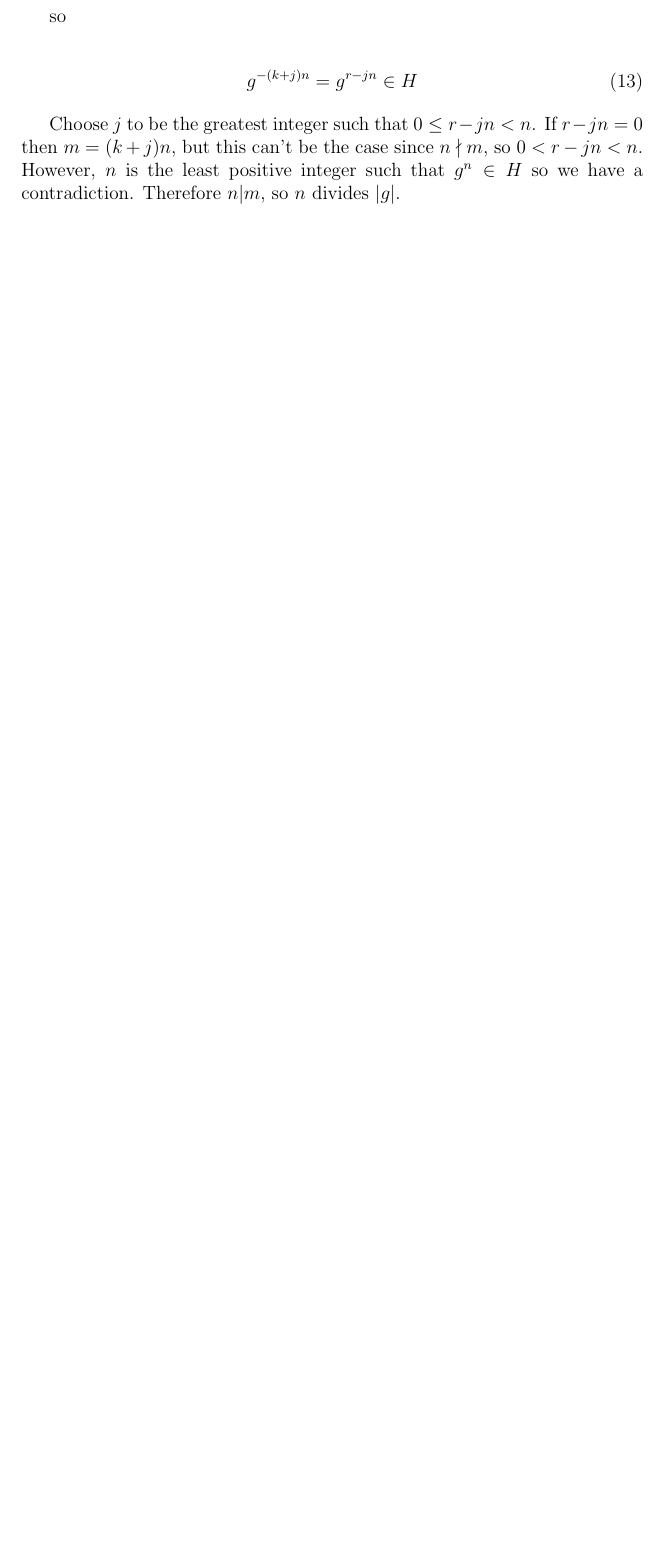
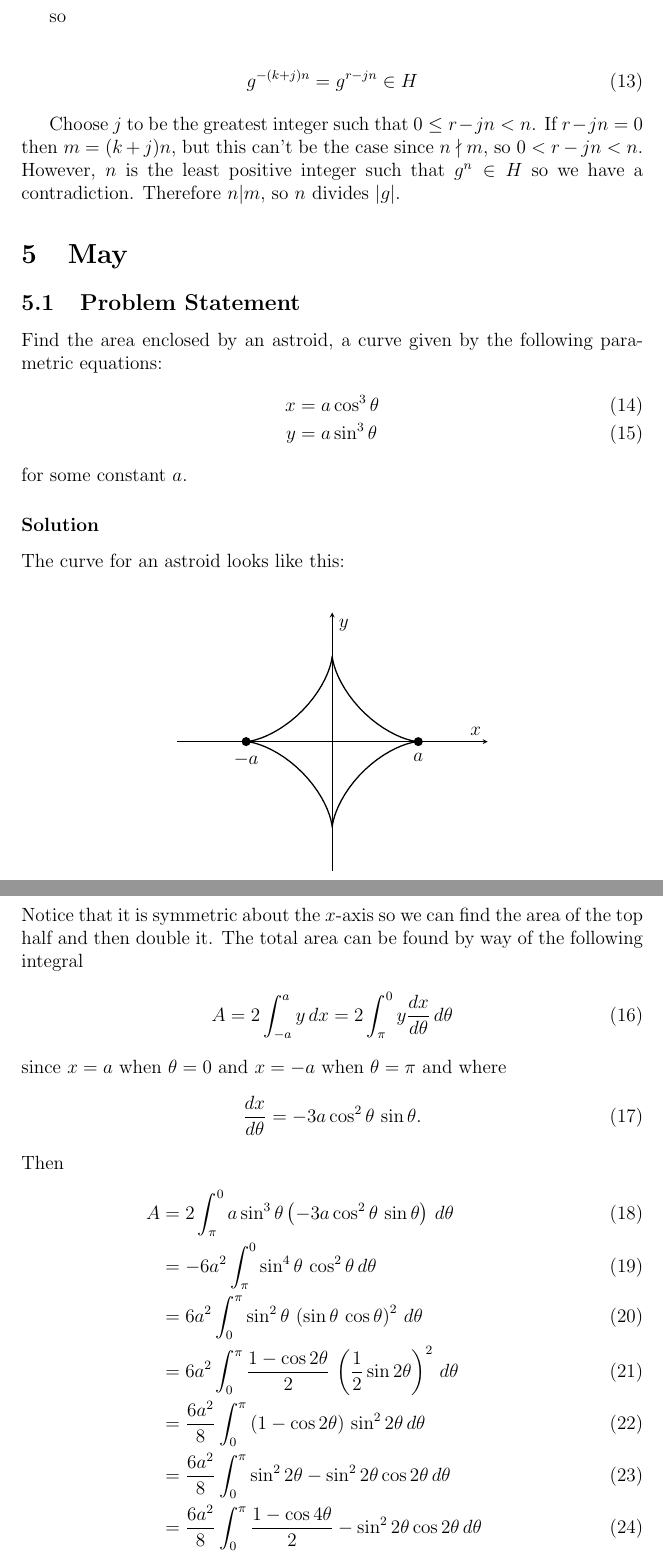
Before and after one commit to fractalate/math, a LaTeX document (problems/phobosdream/probs.tex): part of page 3 of 3 before the commit and two parts of pages 3 and 4 of 4 after it, the two joined at a grey line, cut so that both start at the same text, the shorter picture padded with empty space. Compiled offline with pdfLaTeX.

Commit message:
First May Problem, Area of Astroid

```diff
--- a/problems/phobosdream/probs.tex
+++ b/problems/phobosdream/probs.tex
@@ -3,6 +3,8 @@
 \usepackage{amsmath}
 \usepackage{amsfonts}
 \usepackage{amssymb}
+\usepackage{pgfplots}
+\pgfplotsset{compat=1.16}
 
 \title{Problems from 2024 (Draft)}
 
@@ -82,5 +84,66 @@ so
 
 Choose $j$ to be the greatest integer such that $0 \le r - jn < n$. If $r - jn = 0$ then $m = (k + j)n$, but this can't be the case since $n \nmid m$, so $0 < r - jn < n$. However, $n$ is the least positive integer such that $g^n \in H$ so we have a contradiction. Therefore $n|m$, so $n$ divides $|g|$.
 
+\section{May}
 
+\subsection{Problem Statement}
+
+Find the area enclosed by an astroid, a curve given by the following parametric equations:
+\begin{align}
+  x &= a \cos^3 \theta \\
+  y &= a \sin^3 \theta
+\end{align}
+for some constant $a$.
+
+\subsubsection*{Solution}
+
+The curve for an astroid looks like this:
+
+\vspace{.5cm}
+
+\begin{center}
+\begin{tikzpicture}
+  \begin{axis}[
+      axis lines=center,
+      axis equal,
+      xmin=-1.5, xmax=1.5,
+      ymin=-1.5, ymax=1.5,
+      xlabel={$x$},
+      ylabel={$y$},
+      ticks=none
+  ]
+    % Draw the astroid curve using parametric plot
+    \addplot [
+        domain=0:2*pi,
+        samples=100,
+        thick,
+        black,
+    ] ({cos(deg(x))^3}, {sin(deg(x))^3});
+    \node[label={below:$a$},circle,fill,inner sep=2pt] at (axis cs:1.0,0.0) {};
+    \node[label={below:$-a$},circle,fill,inner sep=2pt] at (axis cs:-1.0,0.0) {};
+  \end{axis}
+\end{tikzpicture}
+\end{center}
+Notice that it is symmetric about the $x$-axis so we can find the area of the top half and then double it. The total area can be found by way of the following integral
+\begin{align}
+  A &= 2 \int_{-a}^{a} y \, dx = 2 \int_{\pi}^{0} y \frac{dx}{d\theta} \, d\theta
+\end{align}
+since $x = a$ when $\theta = 0$ and $x = -a$ when $\theta = \pi$ and where
+\begin{align}
+  \frac{dx}{d\theta} &= - 3a \cos^2 \theta \, \sin \theta.
+\end{align}
+Then
+\begin{align}
+  A &= 2 \int_\pi^0 a \sin^3 \theta \left( - 3a \cos^2 \theta \, \sin \theta \right) \, d\theta \\
+    &= -6a^2 \int_\pi^0 \sin^4 \theta \, \cos^2 \theta \, d\theta \\
+    &= 6a^2 \int_0^\pi \sin^2 \theta \, \left(\sin \theta \, \cos \theta\right)^2 \, d\theta \\
+    &= 6a^2 \int_0^\pi \frac{1 - \cos 2\theta}{2} \, \left(\frac{1}{2} \sin 2\theta\right)^2 \, d\theta \\
+    &= \frac{6a^2}{8} \int_0^\pi \left( 1 - \cos 2\theta \right) \, \sin^2 2\theta \, d\theta \\
+    &= \frac{6a^2}{8} \int_0^\pi \sin^2 2\theta - \sin^2 2\theta \cos 2\theta \, d\theta \\
+    &= \frac{6a^2}{8} \int_0^\pi \frac{1 - \cos 4\theta}{2} - \sin^2 2\theta \cos 2\theta \, d\theta \\
+    &= \frac{6a^2}{8} \left[ \int_0^\pi \frac{1}{2} - \frac{1}{2}\cos 4\theta - \sin^2 2\theta \cos 2\theta \, d\theta \right] \\
+    &= \frac{6a^2}{8} \left[\frac{1}{2} \theta - \frac{1}{8}\sin 4\theta - \frac{1}{6} \sin^3 2\theta \right]_0^\pi \\
+    &= \frac{6a^2}{8} \left[\frac{1}{2} \pi - 0 \right] \\
+    &= \frac {3 \pi a^2}{8}.
+  \end{align}
 \end{document}
```
Also changed, not shown: problems/phobosdream/probs.pdf, 1 other file.
